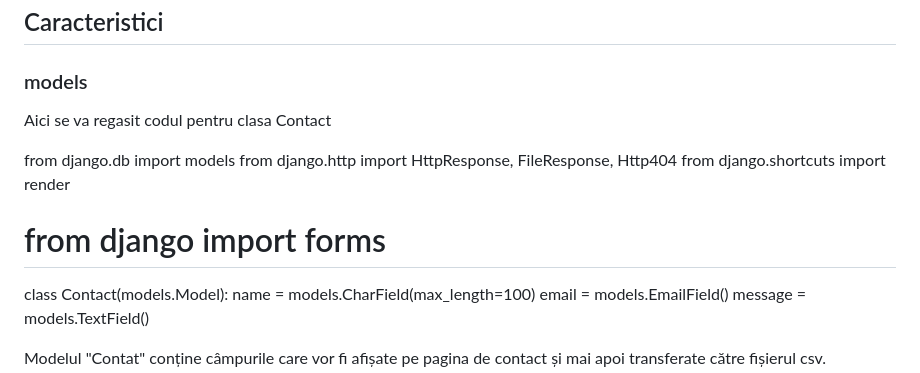
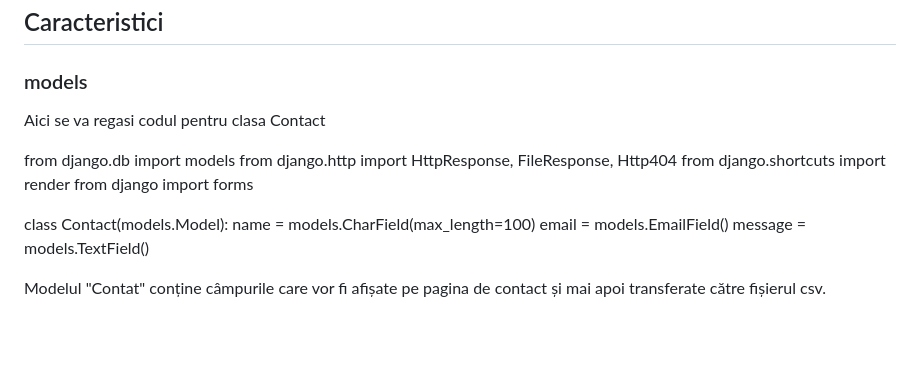
Before and after one commit to NarcisaAlexe/myportofolio, a Markdown page: README.md, the part around the change. GitHub-like rendering; blank space fills up the shorter version.

```diff
--- a/README.md
+++ b/README.md
@@ -34,13 +34,13 @@ După accesarea link-ului putem naviga pe pagina de start și pe celelalte pagin
 ## Caracteristici <a name="features"></a>
 ### models
 
-Aici se va regasit codul pentru clasa Contact
+Aici se va regasi codul pentru clasa Contact
 
 
 from django.db import models
 from django.http import HttpResponse, FileResponse, Http404
 from django.shortcuts import render
-# from django import forms
+from django import forms
 
 
 class Contact(models.Model):
```
